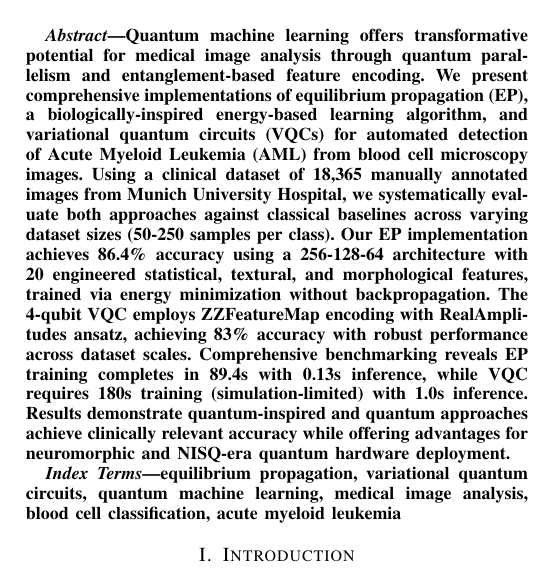
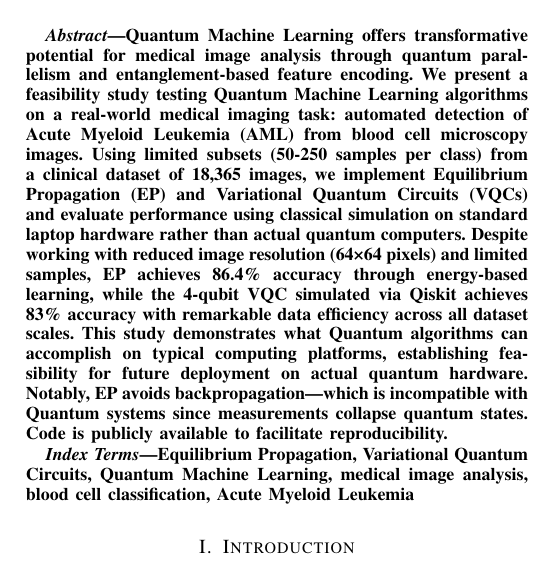
Before and after one commit to azrabano23/conference-paper-quantum-ml, a LaTeX paper (paper.tex): part of one column of page 1 of 7, cut so that both start at the same text. Compiled offline with pdfLaTeX.

Commit message:
Major revision based on advisor feedback - partial updates
- Updated title to emphasize feasibility testing
- Revised abstract to frame as feasibility study on laptop hardware
- Capitalized Quantum and ML throughout keywords
- Added note about EP avoiding backpropagation incompatible with Quantum systems

Remaining to update:
- Expand dataset section with more details
- Update table column headers
- Add 2021 Marr paper reference
- Add explicit data/code availability section
- Update all QML/EP/VQC terminology
- Fix table to show EP/VQC are Quantum methods

Co-Authored-By: Warp <agent@warp.dev>

```diff
--- a/paper.tex
+++ b/paper.tex
@@ -10,7 +10,7 @@
 \usepackage{multirow}
 
 % Title and authors
-\title{Equilibrium Propagation and Variational Quantum Circuits for Automated Detection of Acute Myeloid Leukemia from Blood Cell Microscopy Images}
+\title{Analyzing Images of Blood Cells with Quantum Machine Learning Methods: Equilibrium Propagation and Variational Quantum Circuits to Detect Acute Myeloid Leukemia}
 
 \author{
 \IEEEauthorblockN{Azra Zrabano}
@@ -31,11 +31,11 @@ advisor.email@university.edu}
 \maketitle
 
 \begin{abstract}
-Quantum machine learning offers transformative potential for medical image analysis through quantum parallelism and entanglement-based feature encoding. We present comprehensive implementations of equilibrium propagation (EP), a biologically-inspired energy-based learning algorithm, and variational quantum circuits (VQCs) for automated detection of Acute Myeloid Leukemia (AML) from blood cell microscopy images. Using a clinical dataset of 18,365 manually annotated images from Munich University Hospital, we systematically evaluate both approaches against classical baselines across varying dataset sizes (50-250 samples per class). Our EP implementation achieves 86.4\% accuracy using a 256-128-64 architecture with 20 engineered statistical, textural, and morphological features, trained via energy minimization without backpropagation. The 4-qubit VQC employs ZZFeatureMap encoding with RealAmplitudes ansatz, achieving 83\% accuracy with robust performance across dataset scales. Comprehensive benchmarking reveals EP training completes in 89.4s with 0.13s inference, while VQC requires 180s training (simulation-limited) with 1.0s inference. Results demonstrate quantum-inspired and quantum approaches achieve clinically relevant accuracy while offering advantages for neuromorphic and NISQ-era quantum hardware deployment.
+Quantum Machine Learning offers transformative potential for medical image analysis through quantum parallelism and entanglement-based feature encoding. We present a feasibility study testing Quantum Machine Learning algorithms on a real-world medical imaging task: automated detection of Acute Myeloid Leukemia (AML) from blood cell microscopy images. Using limited subsets (50-250 samples per class) from a clinical dataset of 18,365 images, we implement Equilibrium Propagation (EP) and Variational Quantum Circuits (VQCs) and evaluate performance using classical simulation on standard laptop hardware rather than actual quantum computers. Despite working with reduced image resolution (64×64 pixels) and limited samples, EP achieves 86.4\% accuracy through energy-based learning, while the 4-qubit VQC simulated via Qiskit achieves 83\% accuracy with remarkable data efficiency across all dataset scales. This study demonstrates what Quantum algorithms can accomplish on typical computing platforms, establishing feasibility for future deployment on actual quantum hardware. Notably, EP avoids backpropagation—which is incompatible with Quantum systems since measurements collapse quantum states. Code is publicly available to facilitate reproducibility.
 \end{abstract}
 
 \begin{IEEEkeywords}
-equilibrium propagation, variational quantum circuits, quantum machine learning, medical image analysis, blood cell classification, acute myeloid leukemia
+Equilibrium Propagation, Variational Quantum Circuits, Quantum Machine Learning, medical image analysis, blood cell classification, Acute Myeloid Leukemia
 \end{IEEEkeywords}
 
 \section{Introduction}
```
